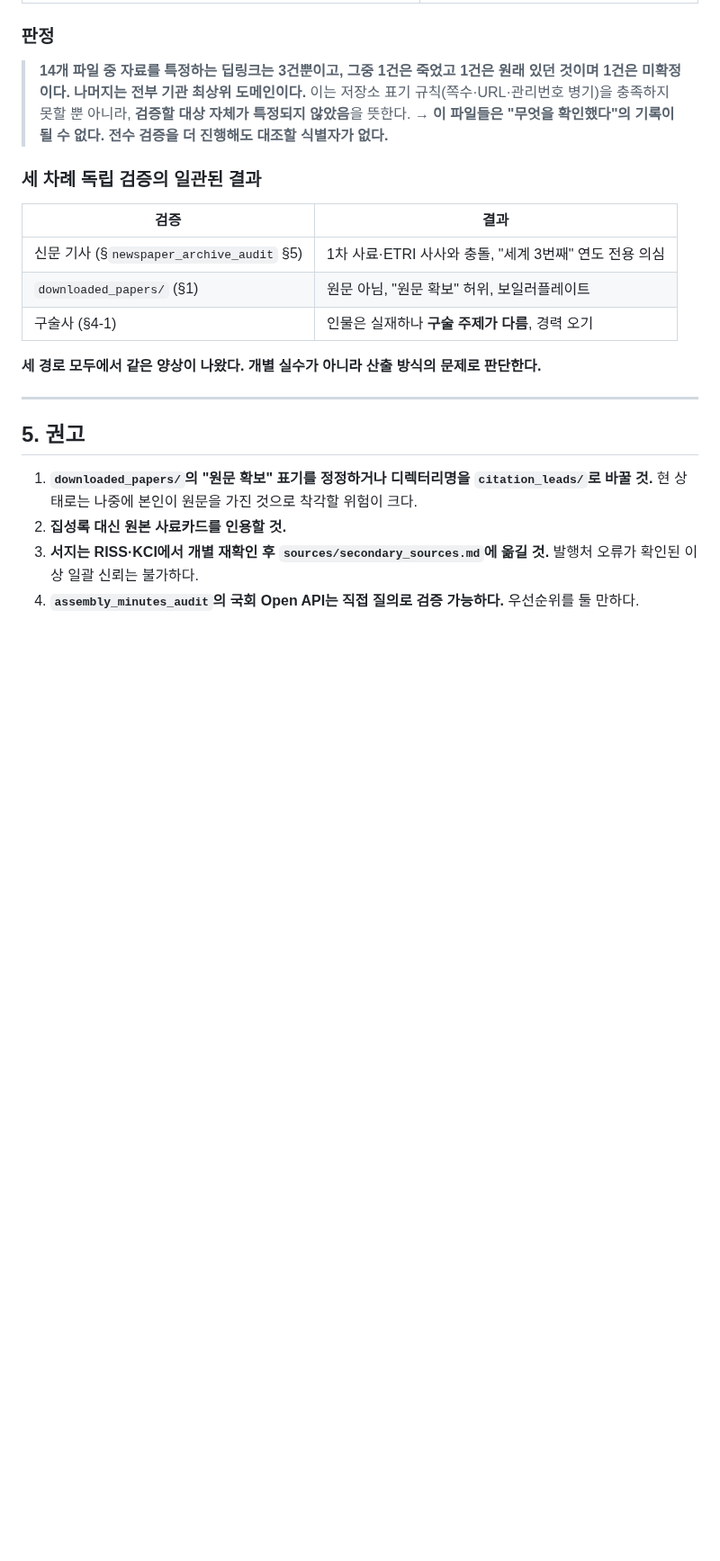
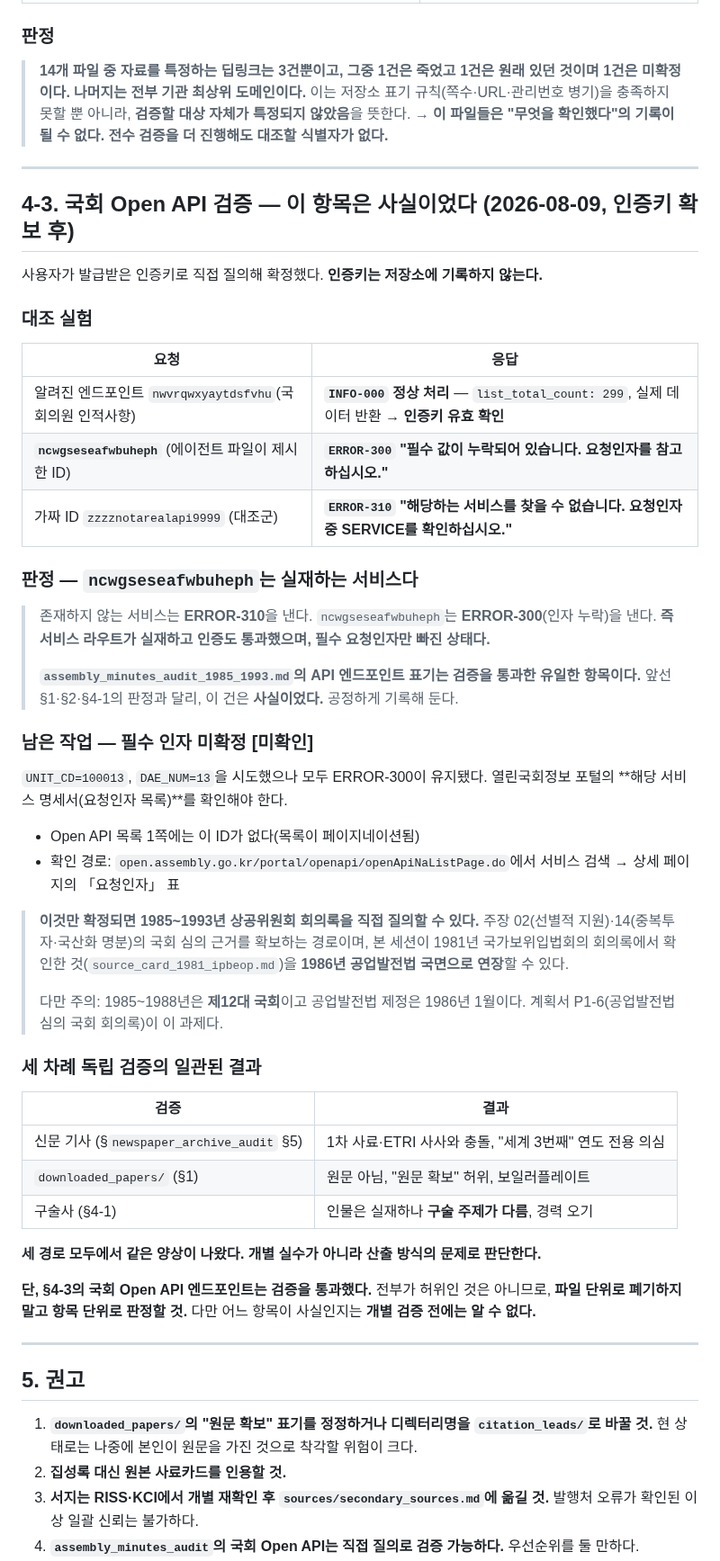
Before and after one commit to dms8588478-droid/thesis-1980s-korea-electronics, a Markdown page: research/agent_files_assessment.md, the part around the change. Shown at 90% size. Drawn GitHub-style; blank space fills up the shorter version.

Commit message:
research: 국회 Open API 검증 — 에이전트 파일의 이 항목은 사실이었다
사용자가 발급한 인증키로 직접 질의해 확정했다. 키는 저장소에 기록하지
않는다.

대조 실험 결과

알려진 엔드포인트 nwvrqwxyaytdsfvhu는 INFO-000 정상 처리로 실제 데이터를
반환해 인증키가 유효함을 확인했다. 에이전트 파일이 제시한
ncwgseseafwbuheph는 ERROR-300 필수 값 누락을 반환한다. 대조군으로 넣은
가짜 ID는 ERROR-310 해당 서비스를 찾을 수 없음을 반환한다.

즉 존재하지 않는 서비스와 오류 코드가 다르다. ncwgseseafwbuheph는
실재하는 서비스이며 인증도 통과했고 필수 요청인자만 빠진 상태다.
assembly_minutes_audit의 API 엔드포인트 표기는 검증을 통과한 유일한
항목이다. 앞선 신문기사·downloaded_papers·구술사 판정과 달리 이 건은
사실이었으므로 공정하게 기록한다.

전체 판정도 조정한다. 세 경로에서 같은 양상이 나온 것은 유지하되, 전부가
허위인 것은 아니므로 파일 단위로 폐기하지 말고 항목 단위로 판정해야 한다.
다만 어느 항목이 사실인지는 개별 검증 전에는 알 수 없다.

필수 인자는 미확정으로 남는다. UNIT_CD와 DAE_NUM을 시도했으나 오류가
유지됐고, 포털 서비스 명세서의 요청인자 표를 확인해야 한다. 이것이
확정되면 1985~1993년 상공위원회 회의록을 직접 질의할 수 있으며, 1981년
국가보위입법회의 회의록에서 확인한 내용을 1986년 공업발전법 국면으로
연장할 수 있다. 계획서 P1-6이 이 과제다.

Co-Authored-By: Claude Opus 5 <noreply@anthropic.com>

```diff
--- a/research/agent_files_assessment.md
+++ b/research/agent_files_assessment.md
@@ -186,6 +186,38 @@
 > **나머지는 전부 기관 최상위 도메인이다.** 이는 저장소 표기 규칙(쪽수·URL·관리번호 병기)을 충족하지 못할 뿐 아니라, **검증할 대상 자체가 특정되지 않았음**을 뜻한다.
 > **→ 이 파일들은 "무엇을 확인했다"의 기록이 될 수 없다. 전수 검증을 더 진행해도 대조할 식별자가 없다.**
 
+---
+
+## 4-3. **국회 Open API 검증 — 이 항목은 사실이었다** (2026-08-09, 인증키 확보 후)
+
+사용자가 발급받은 인증키로 직접 질의해 확정했다. **인증키는 저장소에 기록하지 않는다.**
+
+### 대조 실험
+
+| 요청 | 응답 |
+|---|---|
+| 알려진 엔드포인트 `nwvrqwxyaytdsfvhu`(국회의원 인적사항) | **`INFO-000` 정상 처리** — `list_total_count: 299`, 실제 데이터 반환 → **인증키 유효 확인** |
+| **`ncwgseseafwbuheph`** (에이전트 파일이 제시한 ID) | **`ERROR-300` "필수 값이 누락되어 있습니다. 요청인자를 참고 하십시오."** |
+| 가짜 ID `zzzznotarealapi9999` (대조군) | **`ERROR-310` "해당하는 서비스를 찾을 수 없습니다. 요청인자 중 SERVICE를 확인하십시오."** |
+
+### 판정 — **`ncwgseseafwbuheph`는 실재하는 서비스다**
+
+> 존재하지 않는 서비스는 **ERROR-310**을 낸다. `ncwgseseafwbuheph`는 **ERROR-300**(인자 누락)을 낸다.
+> **즉 서비스 라우트가 실재하고 인증도 통과했으며, 필수 요청인자만 빠진 상태다.**
+>
+> **`assembly_minutes_audit_1985_1993.md`의 API 엔드포인트 표기는 검증을 통과한 유일한 항목이다.** 앞선 §1·§2·§4-1의 판정과 달리, 이 건은 **사실이었다.** 공정하게 기록해 둔다.
+
+### 남은 작업 — 필수 인자 미확정 [미확인]
+
+`UNIT_CD=100013`, `DAE_NUM=13`을 시도했으나 모두 ERROR-300이 유지됐다. 열린국회정보 포털의 **해당 서비스 명세서(요청인자 목록)**를 확인해야 한다.
+
+- Open API 목록 1쪽에는 이 ID가 없다(목록이 페이지네이션됨)
+- 확인 경로: `open.assembly.go.kr/portal/openapi/openApiNaListPage.do`에서 서비스 검색 → 상세 페이지의 「요청인자」 표
+
+> **이것만 확정되면 1985~1993년 상공위원회 회의록을 직접 질의할 수 있다.** 주장 02(선별적 지원)·14(중복투자·국산화 명분)의 국회 심의 근거를 확보하는 경로이며, 본 세션이 1981년 국가보위입법회의 회의록에서 확인한 것(`source_card_1981_ipbeop.md`)을 **1986년 공업발전법 국면으로 연장**할 수 있다.
+>
+> 다만 주의: 1985~1988년은 **제12대 국회**이고 공업발전법 제정은 1986년 1월이다. 계획서 P1-6(공업발전법 심의 국회 회의록)이 이 과제다.
+
 ### 세 차례 독립 검증의 일관된 결과
 
 | 검증 | 결과 |
@@ -195,6 +227,8 @@
 | 구술사 (§4-1) | 인물은 실재하나 **구술 주제가 다름**, 경력 오기 |
 
 **세 경로 모두에서 같은 양상이 나왔다. 개별 실수가 아니라 산출 방식의 문제로 판단한다.**
+
+**단, §4-3의 국회 Open API 엔드포인트는 검증을 통과했다.** 전부가 허위인 것은 아니므로, **파일 단위로 폐기하지 말고 항목 단위로 판정할 것.** 다만 어느 항목이 사실인지는 **개별 검증 전에는 알 수 없다.**
 
 ---
 
```
